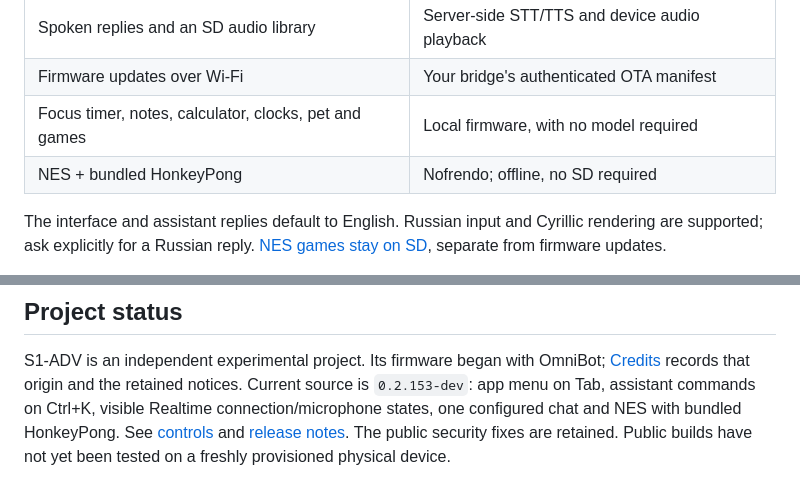
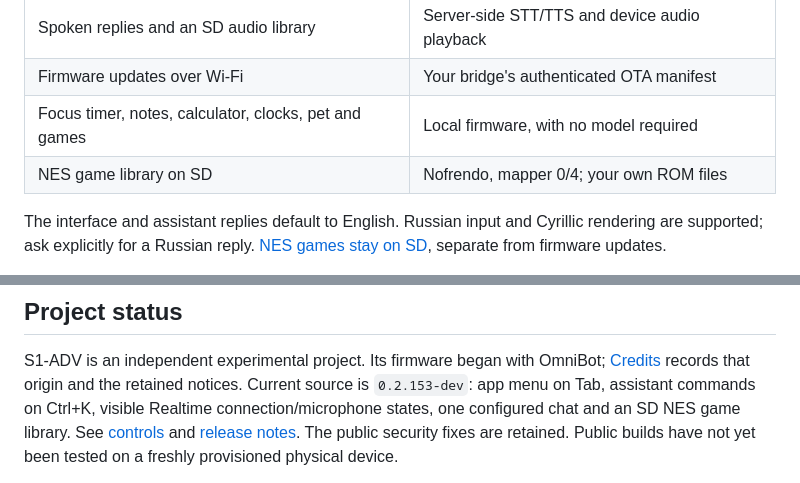
Before and after one commit to s1z0v/s1-adv, a Markdown page: README.md, 2 parts joined by grey strips. Rendered like a GitHub page.

Commit message:
Keep public setup docs English and describe SD-only NES games

```diff
--- a/README.md
+++ b/README.md
@@ -30,7 +30,7 @@ OpenClaw bridge. See [Credits](CREDITS.md) for the project origin and cover deta
 | Spoken replies and an SD audio library | Server-side STT/TTS and device audio playback |
 | Firmware updates over Wi-Fi | Your bridge's authenticated OTA manifest |
 | Focus timer, notes, calculator, clocks, pet and games | Local firmware, with no model required |
-| NES + bundled HonkeyPong | Nofrendo; offline, no SD required |
+| NES game library on SD | Nofrendo, mapper 0/4; your own ROM files |
 
 The interface and assistant replies default to English. Russian input and
 Cyrillic rendering are supported; ask explicitly for a Russian reply.
@@ -80,8 +80,8 @@ Prefer asking your OpenClaw agent to help? Copy the
 S1-ADV is an independent experimental project. Its firmware began with
 OmniBot; [Credits](CREDITS.md) records that origin and the retained notices.
 Current source is `0.2.153-dev`: app menu on Tab, assistant commands on Ctrl+K,
-visible Realtime connection/microphone states, one configured chat and NES with
-bundled HonkeyPong. See [controls](docs/CONTROLS.md) and [release notes](docs/RELEASE-0.2.151.md).
+visible Realtime connection/microphone states, one configured chat and an SD
+NES game library. See [controls](docs/CONTROLS.md) and [release notes](docs/RELEASE-0.2.153.md).
 The public security fixes are retained. Public builds have not yet been tested
 on a freshly provisioned physical device.
 
```
Also changed, not shown: other parts of README.md (+1 -1 lines), docs/README.ru.md (deleted, +0 -59 lines).
